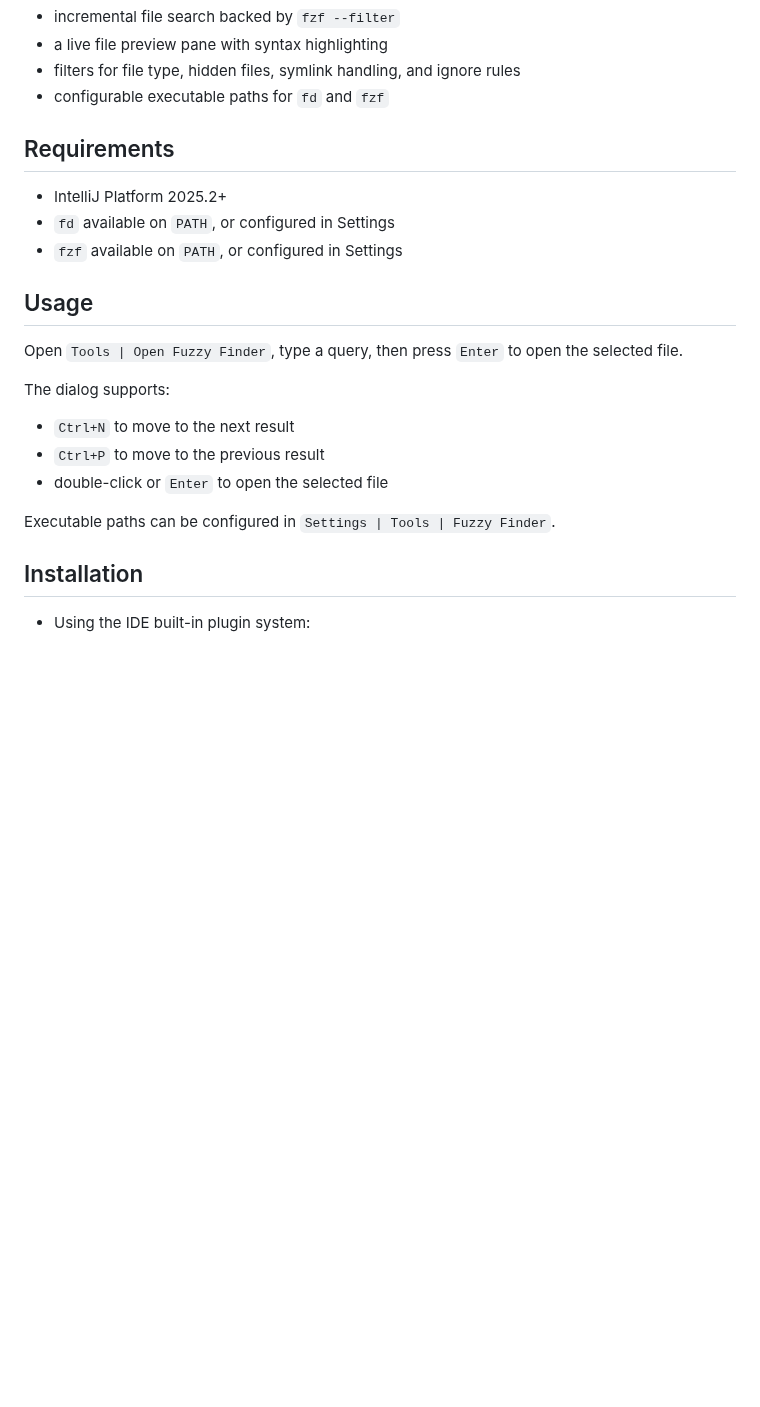
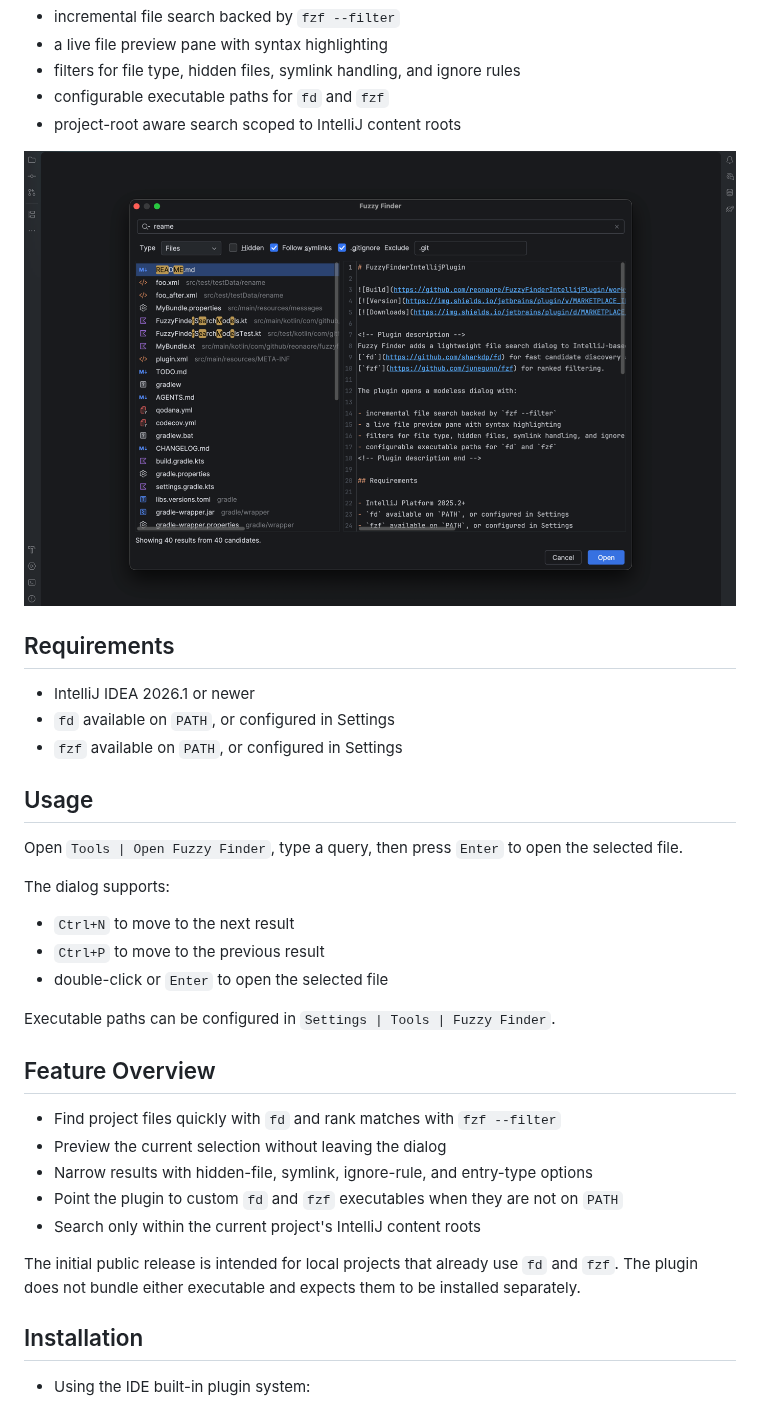
Before and after one commit to reonaore/FuzzyFinderIntellijPlugin, a Markdown page: README.md, the part around the change. GitHub-like rendering; pictures changed too: assets/fuzzy-file-finder-preview.png (added); blank space fills up the shorter version.

Commit message:
Prepare 0.1.0 release materials (#15)

```diff
--- a/README.md
+++ b/README.md
@@ -15,11 +15,14 @@ The plugin opens a modeless dialog with:
 - a live file preview pane with syntax highlighting
 - filters for file type, hidden files, symlink handling, and ignore rules
 - configurable executable paths for `fd` and `fzf`
+- project-root aware search scoped to IntelliJ content roots
+
+![Fuzzy Finder search dialog](assets/fuzzy-file-finder-preview.png)
 <!-- Plugin description end -->
 
 ## Requirements
 
-- IntelliJ Platform 2025.2+
+- IntelliJ IDEA 2026.1 or newer
 - `fd` available on `PATH`, or configured in Settings
 - `fzf` available on `PATH`, or configured in Settings
 
@@ -34,6 +37,17 @@ The dialog supports:
 - double-click or `Enter` to open the selected file
 
 Executable paths can be configured in `Settings | Tools | Fuzzy Finder`.
+
+## Feature Overview
+
+- Find project files quickly with `fd` and rank matches with `fzf --filter`
+- Preview the current selection without leaving the dialog
+- Narrow results with hidden-file, symlink, ignore-rule, and entry-type options
+- Point the plugin to custom `fd` and `fzf` executables when they are not on `PATH`
+- Search only within the current project's IntelliJ content roots
+
+The initial public release is intended for local projects that already use `fd` and `fzf`.
+The plugin does not bundle either executable and expects them to be installed separately.
 
 ## Installation
 
```
Also changed, not shown: CHANGELOG.md (+2 -0 lines), TODO.md (+11 -11 lines), 1 other file.
